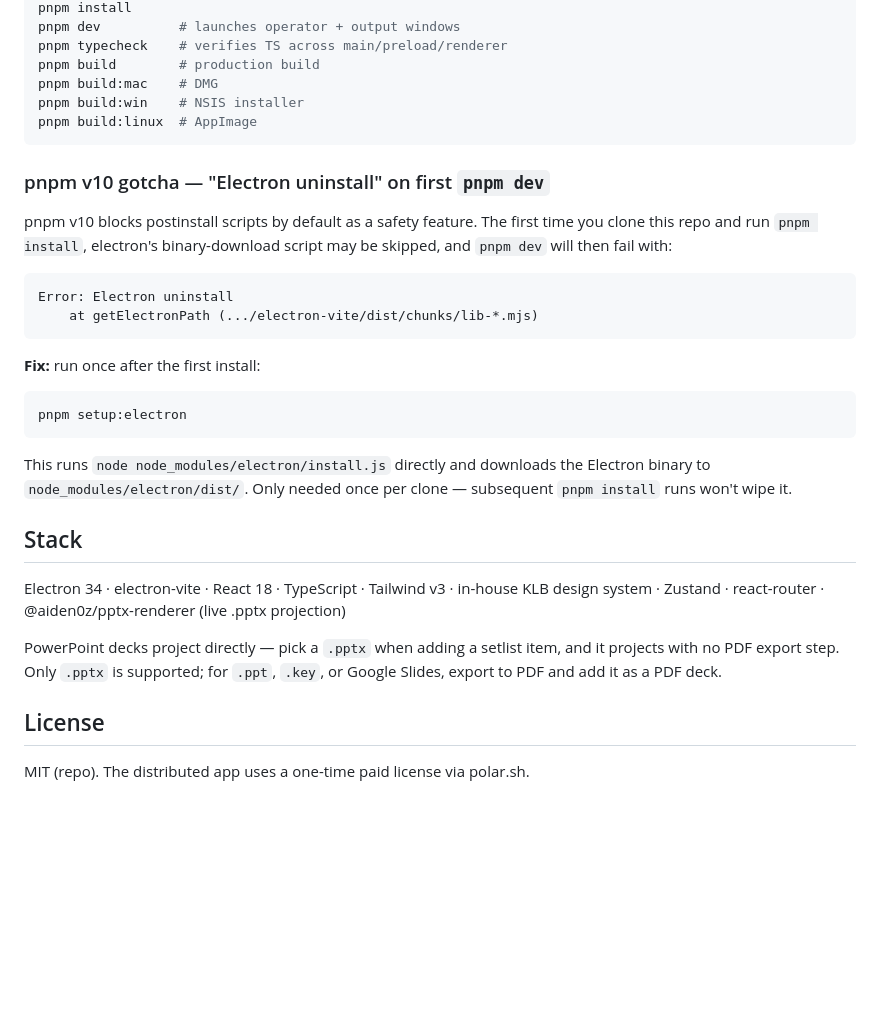
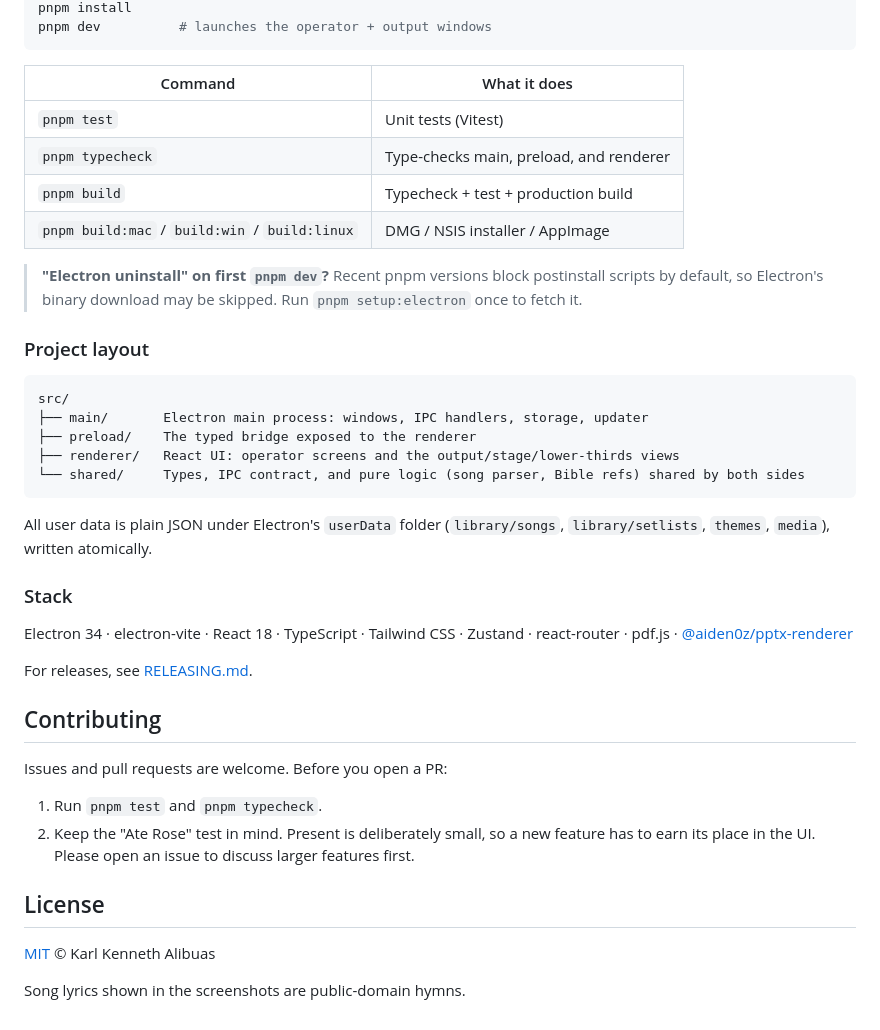
Before and after one commit to kalib-code/prochurchcenter-present, a Markdown page: README.md, the part around one of its changes. Drawn GitHub-style; blank space fills up the shorter version.

````diff
--- a/README.md
+++ b/README.md
@@ -31,37 +84,49 @@ Grab the latest installer from the [releases page](https://github.com/kalib-code
 pnpm install
-pnpm dev          # launches operator + output windows
-pnpm typecheck    # verifies TS across main/preload/renderer
-pnpm build        # production build
-pnpm build:mac    # DMG
-pnpm build:win    # NSIS installer
-pnpm build:linux  # AppImage
+pnpm dev          # launches the operator + output windows
 ```
 
-### pnpm v10 gotcha — "Electron uninstall" on first `pnpm dev`
+| Command | What it does |
+|---|---|
+| `pnpm test` | Unit tests (Vitest) |
+| `pnpm typecheck` | Type-checks main, preload, and renderer |
+| `pnpm build` | Typecheck + test + production build |
+| `pnpm build:mac` / `build:win` / `build:linux` | DMG / NSIS installer / AppImage |
 
-pnpm v10 blocks postinstall scripts by default as a safety feature. The first time you clone this repo and run `pnpm install`, electron's binary-download script may be skipped, and `pnpm dev` will then fail with:
+> **"Electron uninstall" on first `pnpm dev`?** Recent pnpm versions block
+> postinstall scripts by default, so Electron's binary download may be
+> skipped. Run `pnpm setup:electron` once to fetch it.
+
+### Project layout
 
 ```
-Error: Electron uninstall
-    at getElectronPath (.../electron-vite/dist/chunks/lib-*.mjs)
+src/
+├── main/       Electron main process: windows, IPC handlers, storage, updater
+├── preload/    The typed bridge exposed to the renderer
+├── renderer/   React UI: operator screens and the output/stage/lower-thirds views
+└── shared/     Types, IPC contract, and pure logic (song parser, Bible refs) shared by both sides
 ```
 
-**Fix:** run once after the first install:
+All user data is plain JSON under Electron's `userData` folder (`library/songs`,
+`library/setlists`, `themes`, `media`), written atomically.
 
-```bash
-pnpm setup:electron
-```
+### Stack
 
-This runs `node node_modules/electron/install.js` directly and downloads the Electron binary to `node_modules/electron/dist/`. Only needed once per clone — subsequent `pnpm install` runs won't wipe it.
+Electron 34 · electron-vite · React 18 · TypeScript · Tailwind CSS · Zustand ·
+react-router · pdf.js · [@aiden0z/pptx-renderer](https://www.npmjs.com/package/@aiden0z/pptx-renderer)
 
-## Stack
+For releases, see [RELEASING.md](./RELEASING.md).
 
-Electron 34 · electron-vite · React 18 · TypeScript · Tailwind v3 · in-house KLB design system · Zustand · react-router · @aiden0z/pptx-renderer (live .pptx projection)
+## Contributing
 
-PowerPoint decks project directly — pick a `.pptx` when adding a setlist item, and it projects with no PDF export step.
-Only `.pptx` is supported; for `.ppt`, `.key`, or Google Slides, export to PDF
-and add it as a PDF deck.
+Issues and pull requests are welcome. Before you open a PR:
+
+1. Run `pnpm test` and `pnpm typecheck`.
+2. Keep the "Ate Rose" test in mind. Present is deliberately small, so a new
+   feature has to earn its place in the UI. Please open an issue to discuss
+   larger features first.
 
 ## License
 
-MIT (repo). The distributed app uses a one-time paid license via polar.sh.
+[MIT](./LICENSE) © Karl Kenneth Alibuas
+
+Song lyrics shown in the screenshots are public-domain hymns.
````
Also changed, not shown: other parts of README.md (+70 -17 lines), docs/screenshots/home.png (added), docs/screenshots/library.png (added), docs/screenshots/service-mode.png (added), docs/screenshots/setlist.png (added), docs/screenshots/settings.png (added), docs/screenshots/song-editor.png (added), 1 other file.
